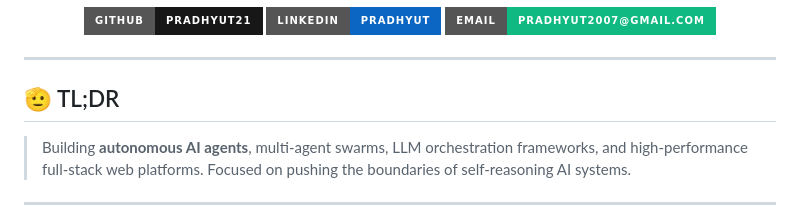
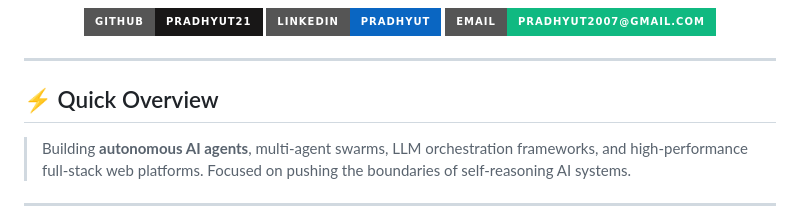
Before and after one commit to Pradhyut21/Pradhyut21, a Markdown page: README.md, the part around one of its changes. GitHub-like rendering; badges without logos.

Commit message:
fix: Use raw GitHub URLs for SVG banner and rename TLDR to Quick Overview

```diff
--- a/README.md
+++ b/README.md
@@ -20,7 +20,7 @@
 
 ---
 
-## 🫡 TL;DR
+## ⚡ Quick Overview
 
 > Building **autonomous AI agents**, multi-agent swarms, LLM orchestration frameworks, and high-performance full-stack web platforms. Focused on pushing the boundaries of self-reasoning AI systems.
 
```
Also changed, not shown: other parts of README.md (+4 -4 lines).
